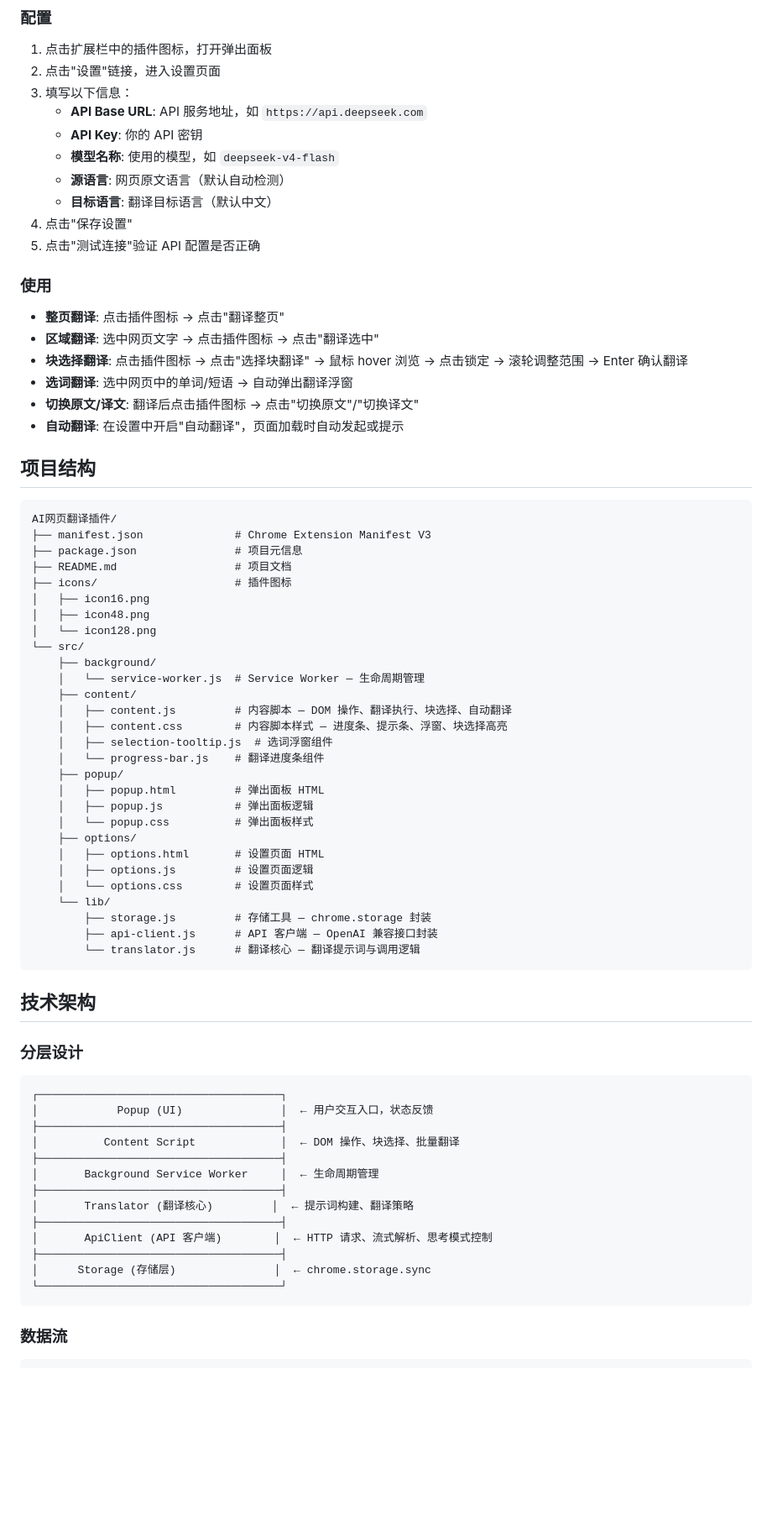
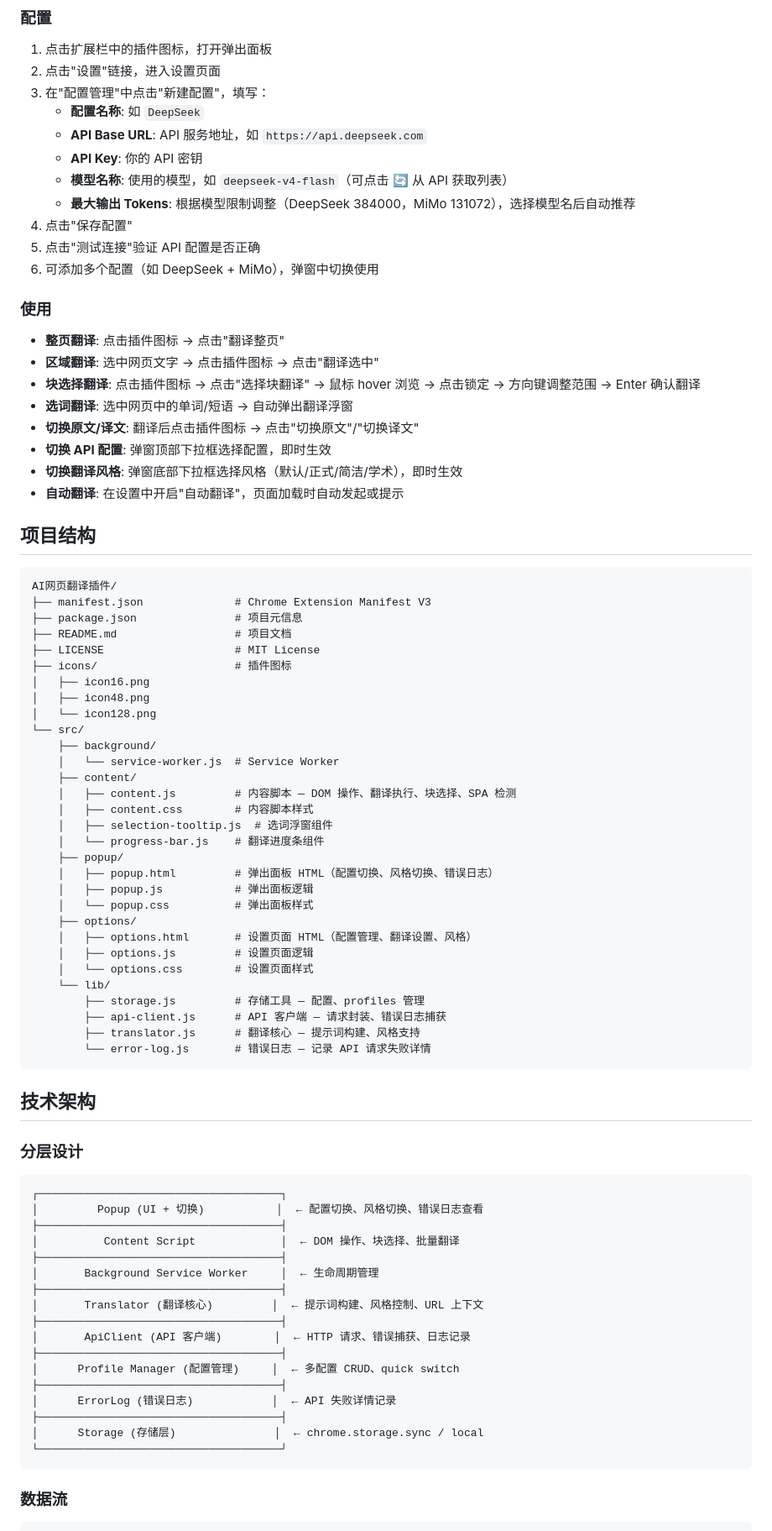
Before and after one commit to huanghao680/AI-web-translate-extension, a Markdown page: README.md, the part around one of its changes. Shown at 84% size. Rendered like a GitHub page; blank space fills up the shorter version.

````diff
--- a/README.md
+++ b/README.md
@@ -35,22 +40,25 @@
 
 1. 点击扩展栏中的插件图标，打开弹出面板
 2. 点击"设置"链接，进入设置页面
-3. 填写以下信息：
+3. 在"配置管理"中点击"新建配置"，填写：
+   - **配置名称**: 如 `DeepSeek`
    - **API Base URL**: API 服务地址，如 `https://api.deepseek.com`
    - **API Key**: 你的 API 密钥
-   - **模型名称**: 使用的模型，如 `deepseek-v4-flash`
-   - **源语言**: 网页原文语言（默认自动检测）
-   - **目标语言**: 翻译目标语言（默认中文）
-4. 点击"保存设置"
+   - **模型名称**: 使用的模型，如 `deepseek-v4-flash`（可点击 🔄 从 API 获取列表）
+   - **最大输出 Tokens**: 根据模型限制调整（DeepSeek 384000，MiMo 131072），选择模型名后自动推荐
+4. 点击"保存配置"
 5. 点击"测试连接"验证 API 配置是否正确
+6. 可添加多个配置（如 DeepSeek + MiMo），弹窗中切换使用
 
 ### 使用
 
 - **整页翻译**: 点击插件图标 → 点击"翻译整页"
 - **区域翻译**: 选中网页文字 → 点击插件图标 → 点击"翻译选中"
-- **块选择翻译**: 点击插件图标 → 点击"选择块翻译" → 鼠标 hover 浏览 → 点击锁定 → 滚轮调整范围 → Enter 确认翻译
+- **块选择翻译**: 点击插件图标 → 点击"选择块翻译" → 鼠标 hover 浏览 → 点击锁定 → 方向键调整范围 → Enter 确认翻译
 - **选词翻译**: 选中网页中的单词/短语 → 自动弹出翻译浮窗
 - **切换原文/译文**: 翻译后点击插件图标 → 点击"切换原文"/"切换译文"
+- **切换 API 配置**: 弹窗顶部下拉框选择配置，即时生效
+- **切换翻译风格**: 弹窗底部下拉框选择风格（默认/正式/简洁/学术），即时生效
 - **自动翻译**: 在设置中开启"自动翻译"，页面加载时自动发起或提示
 
 ## 项目结构
@@ -60,30 +68,32 @@ AI网页翻译插件/
 ├── manifest.json              # Chrome Extension Manifest V3
 ├── package.json               # 项目元信息
 ├── README.md                  # 项目文档
+├── LICENSE                    # MIT License
 ├── icons/                     # 插件图标
 │   ├── icon16.png
 │   ├── icon48.png
 │   └── icon128.png
 └── src/
     ├── background/
-    │   └── service-worker.js  # Service Worker — 生命周期管理
+    │   └── service-worker.js  # Service Worker
     ├── content/
-    │   ├── content.js         # 内容脚本 — DOM 操作、翻译执行、块选择、自动翻译
-    │   ├── content.css        # 内容脚本样式 — 进度条、提示条、浮窗、块选择高亮
+    │   ├── content.js         # 内容脚本 — DOM 操作、翻译执行、块选择、SPA 检测
+    │   ├── content.css        # 内容脚本样式
     │   ├── selection-tooltip.js  # 选词浮窗组件
     │   └── progress-bar.js    # 翻译进度条组件
     ├── popup/
-    │   ├── popup.html         # 弹出面板 HTML
+    │   ├── popup.html         # 弹出面板 HTML（配置切换、风格切换、错误日志）
     │   ├── popup.js           # 弹出面板逻辑
     │   └── popup.css          # 弹出面板样式
     ├── options/
-    │   ├── options.html       # 设置页面 HTML
+    │   ├── options.html       # 设置页面 HTML（配置管理、翻译设置、风格）
     │   ├── options.js         # 设置页面逻辑
     │   └── options.css        # 设置页面样式
     └── lib/
-        ├── storage.js         # 存储工具 — chrome.storage 封装
-        ├── api-client.js      # API 客户端 — OpenAI 兼容接口封装
-        └── translator.js      # 翻译核心 — 翻译提示词与调用逻辑
+        ├── storage.js         # 存储工具 — 配置、profiles 管理
+        ├── api-client.js      # API 客户端 — 请求封装、错误日志捕获
+        ├── translator.js      # 翻译核心 — 提示词构建、风格支持
+        └── error-log.js       # 错误日志 — 记录 API 请求失败详情
 ```
 
 ## 技术架构
@@ -92,17 +102,21 @@ AI网页翻译插件/
 
 ```
 ┌─────────────────────────────────────┐
-│            Popup (UI)               │  ← 用户交互入口，状态反馈
+│         Popup (UI + 切换)           │  ← 配置切换、风格切换、错误日志查看
 ├─────────────────────────────────────┤
 │          Content Script             │  ← DOM 操作、块选择、批量翻译
 ├─────────────────────────────────────┤
 │       Background Service Worker     │  ← 生命周期管理
 ├─────────────────────────────────────┤
-│       Translator (翻译核心)         │  ← 提示词构建、翻译策略
+│       Translator (翻译核心)         │  ← 提示词构建、风格控制、URL 上下文
 ├─────────────────────────────────────┤
-│       ApiClient (API 客户端)        │  ← HTTP 请求、流式解析、思考模式控制
+│       ApiClient (API 客户端)        │  ← HTTP 请求、错误捕获、日志记录
 ├─────────────────────────────────────┤
-│      Storage (存储层)               │  ← chrome.storage.sync
+│      Profile Manager (配置管理)     │  ← 多配置 CRUD、quick switch
+├─────────────────────────────────────┤
+│      ErrorLog (错误日志)            │  ← API 失败详情记录
+├─────────────────────────────────────┤
+│      Storage (存储层)               │  ← chrome.storage.sync / local
 └─────────────────────────────────────┘
 ```
 
````
Also changed, not shown: other parts of README.md (+95 -49 lines).
